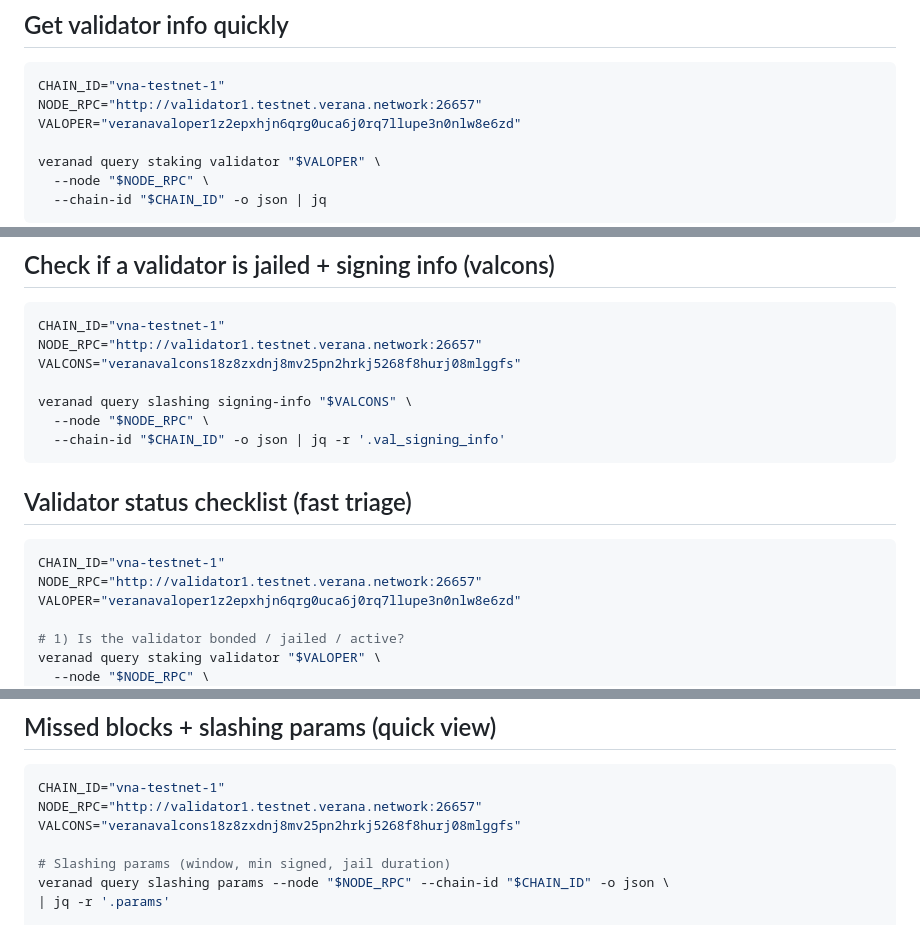
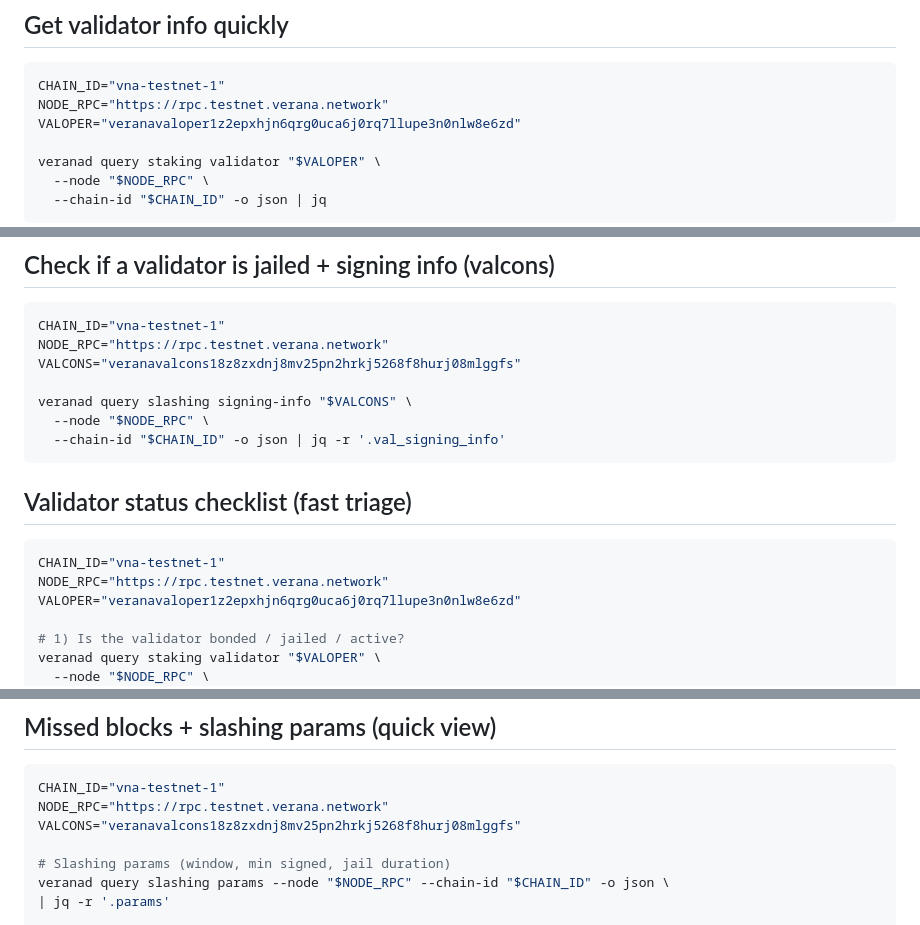
Before and after one commit to matlux/work-kit, a Markdown page: blockchain/verana/verana.md, 3 parts joined by grey strips. Drawn GitHub-style.

Commit message:
Use canonical testnet RPC endpoint

````diff
--- a/blockchain/verana/verana.md
+++ b/blockchain/verana/verana.md
@@ -137,7 +137,7 @@ signing. It is commonly used to sanity-check the consensus pubkey embedded in a
 
 ```bash
 CHAIN_ID="vna-testnet-1"
-NODE_RPC="http://validator1.testnet.verana.network:26657"
+NODE_RPC="https://rpc.testnet.verana.network"
 VALOPER="veranavaloper1z2epxhjn6qrg0uca6j0rq7llupe3n0nlw8e6zd"
 
 veranad query staking validator "$VALOPER" \
@@ -164,7 +164,7 @@ veranad keys show validator --bech val -a --keyring-backend test
 
 ```bash
 CHAIN_ID="vna-testnet-1"
-NODE_RPC="http://validator1.testnet.verana.network:26657"
+NODE_RPC="https://rpc.testnet.verana.network"
 VALCONS="veranavalcons18z8zxdnj8mv25pn2hrkj5268f8hurj08mlggfs"
 
 veranad query slashing signing-info "$VALCONS" \
@@ -176,7 +176,7 @@ veranad query slashing signing-info "$VALCONS" \
 
 ```bash
 CHAIN_ID="vna-testnet-1"
-NODE_RPC="http://validator1.testnet.verana.network:26657"
+NODE_RPC="https://rpc.testnet.verana.network"
 VALOPER="veranavaloper1z2epxhjn6qrg0uca6j0rq7llupe3n0nlw8e6zd"
 
 # 1) Is the validator bonded / jailed / active?
@@ -202,7 +202,7 @@ journalctl -u veranad -f
 
 ```bash
 CHAIN_ID="vna-testnet-1"
-NODE_RPC="http://validator1.testnet.verana.network:26657"
+NODE_RPC="https://rpc.testnet.verana.network"
 VALCONS="veranavalcons18z8zxdnj8mv25pn2hrkj5268f8hurj08mlggfs"
 
 # Slashing params (window, min signed, jail duration)
````
Also changed, not shown: other parts of blockchain/verana/verana.md (+1 -1 lines).
